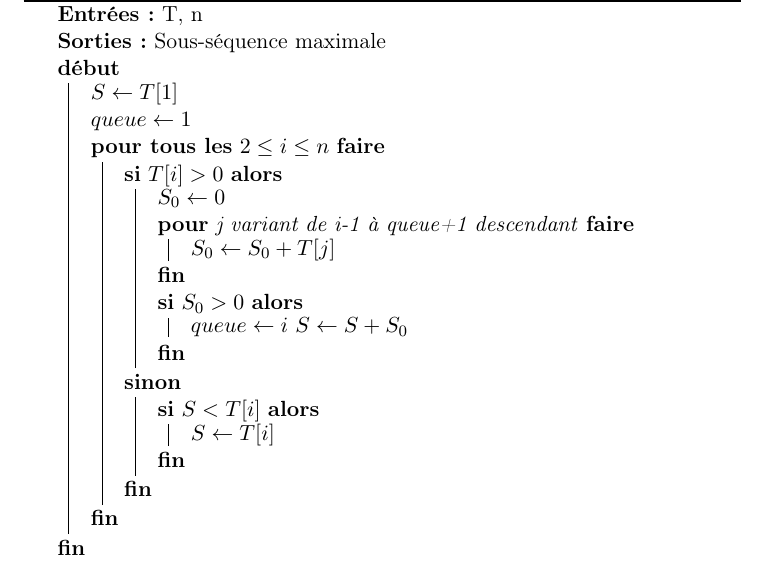
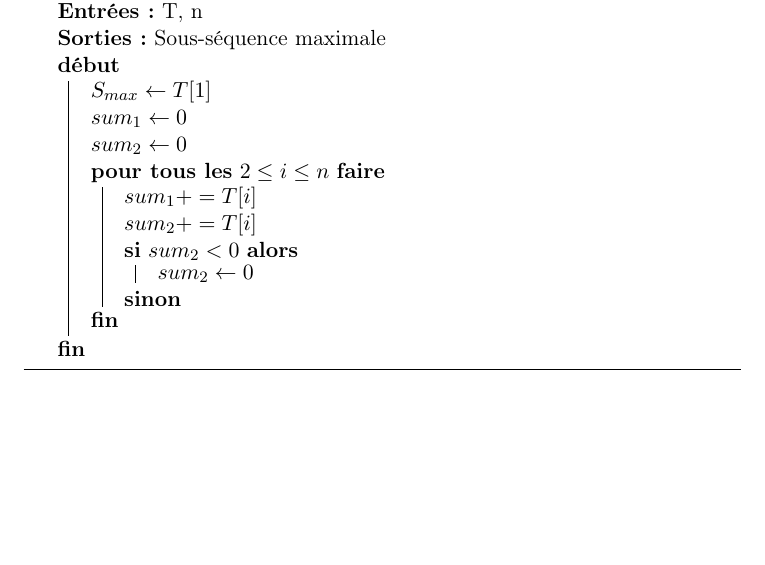
Before and after one commit to abdoulfatah/TP_Complexite, a LaTeX paper (rapport/sous-sequence_max.tex): part of page 4 of 4 before the commit and part of page 3 of 3 after it, cut so that both start at the same text, the shorter picture padded with empty space. Compiled offline with pdfLaTeX.

```diff
--- a/rapport/sous-sequence_max.tex
+++ b/rapport/sous-sequence_max.tex
@@ -112,22 +112,16 @@
   \Entree{T, n}
   \Sortie{Sous-séquence maximale}
   \Deb{
-$S \leftarrow T[1]$ \\
-$queue \leftarrow 1$ \\
+    $S_{max} \leftarrow T[1]$ \\
+    $sum_1 \leftarrow 0$ \\
+    $sum_2 \leftarrow 0$ \\
     \PourTous{$2 \leq i \leq n$}{
-\eSi{$T[i] > 0$}{
-$S_0 \leftarrow 0$ \\
-\Pour{j variant de i-1 à queue+1 descendant}{
-$S_0 \leftarrow S_0 + T[j]$
+      $sum_1 += T[i]$ \\
+      $sum_2 += T[i]$ \\
+      \eSi{$sum_2 < 0$}{
+        $sum_2 \leftarrow 0$ \\
       }
-\Si{$S_0 > 0$}{
-$queue \leftarrow i$
-$S \leftarrow S + S_0$
-} % fin si
-} % fin si
-{ % else
-\Si{$S < T[i]$}{$S \leftarrow T[i]$}
-} % fin else
+      %%a finir
     }
   }
   \caption{Incrémental}
```
Also changed, not shown: rapport/sous-sequence_max.pdf. Lines whose indentation alone changed are shown as unchanged.
